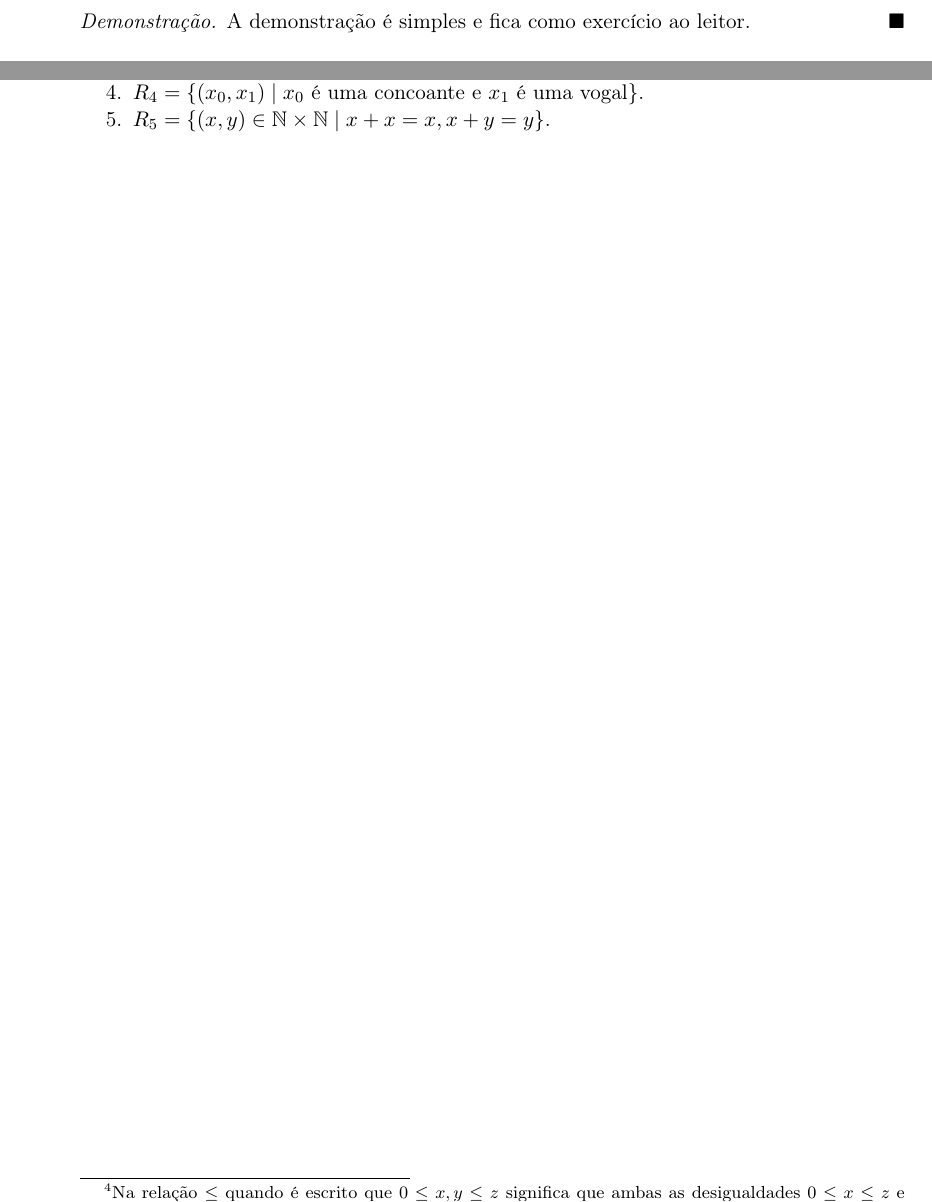
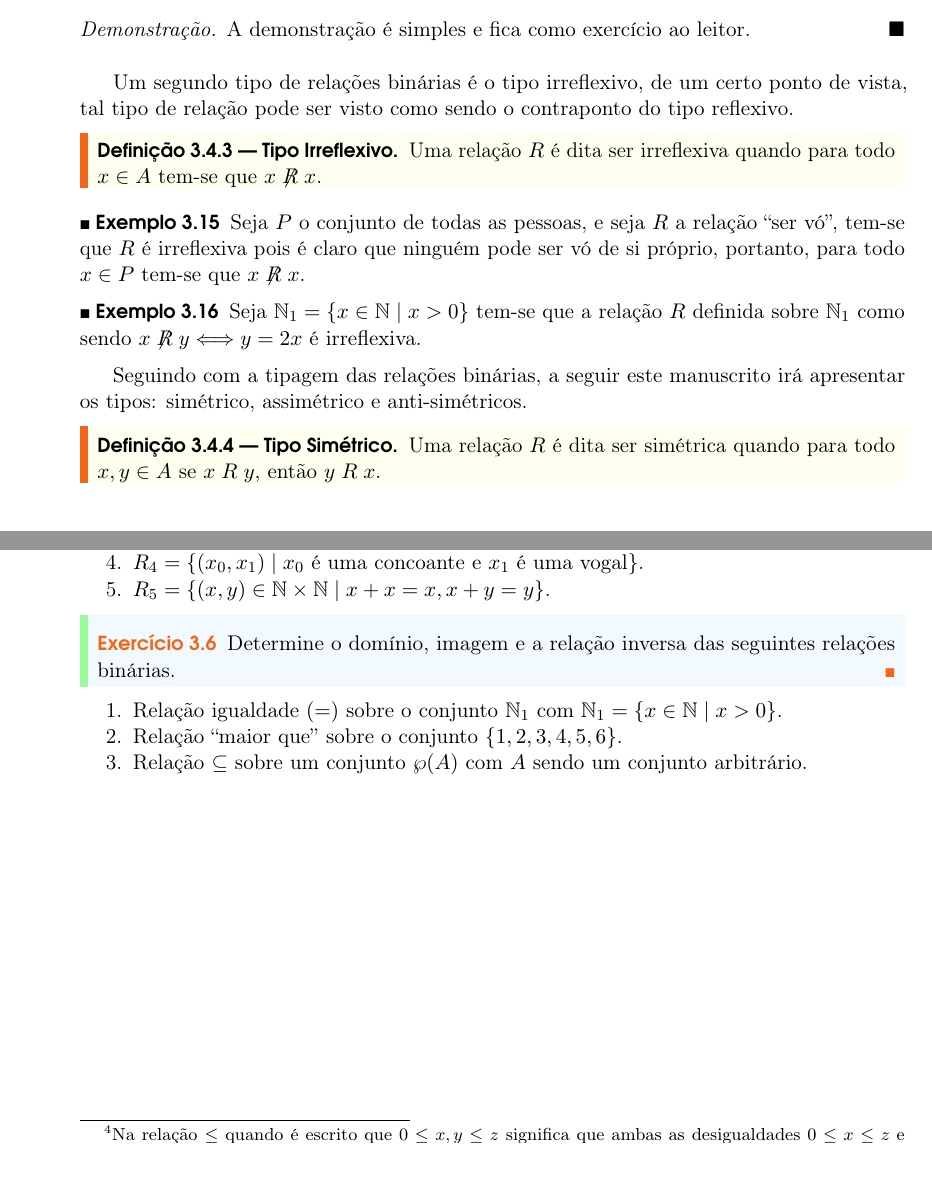
Before and after one commit to raulpy271/Livro-FMC, a LaTeX book (Livro-FMC.tex, which reads capCDRF/relacoes.tex): two parts of pages 54 and 56 of 127 before the commit and two parts of pages 55 and 56 of 127 after it, joined at a grey line, cut so that both start at the same text. Compiled offline with pdfLaTeX.

Commit message:
basic update

```diff
--- a/capCDRF/relacoes.tex
+++ b/capCDRF/relacoes.tex
@@ -508,6 +508,25 @@ O próximo resultado estabelece uma caracterização para as relações serem re
 	A demonstração é simples e fica como exercício ao leitor.
 \end{proof}
 
+Um segundo tipo de relações binárias é o tipo irreflexivo, de um certo ponto de vista, tal tipo de relação pode ser visto como sendo o contraponto do tipo reflexivo.
+
+\begin{definition}[Tipo Irreflexivo]\label{def:RelacaoIrreflexiva}
+	Uma relação $R$ é dita ser irreflexiva quando para todo $x \in A$ tem-se que $x \centernot{R} x$.
+\end{definition}
+
+\begin{exem}
+	Seja $P$ o conjunto de todas as pessoas, e seja $R$ a relação ``ser vó'', tem-se que $R$ é irreflexiva pois é claro que ninguém pode ser vó de si próprio, portanto, para todo $x \in P$ tem-se que $x \centernot{R} x$.
+\end{exem}
+
+\begin{exem}
+	Seja $\mathbb{N}_1 = \{x \in \mathbb{N} \mid x > 0\}$ tem-se que a relação $R$ definida sobre $\mathbb{N}_1$ como sendo $x \centernot{R} y \Longleftrightarrow y = 2x$ é irreflexiva.
+\end{exem}
+
+Seguindo com a tipagem das relações binárias,  a seguir este manuscrito irá apresentar os tipos: simétrico, assimétrico e anti-simétricos.
+
+\begin{definition}[Tipo Simétrico]\label{def:RelacaoSimétrica}
+	Uma relação $R$ é dita ser simétrica quando para todo $x, y \in A$ se $x \mathrel{R} y$, então $y \mathrel{R} x$.
+\end{definition}
 
 \section{Questionário}
 
@@ -582,3 +601,13 @@ O próximo resultado estabelece uma caracterização para as relações serem re
 	\item $R_4 = \{(x_0, x_1) \mid x_0 \text{ é uma concoante e } x_1 \text{ é uma vogal} \}$.
 	\item $R_5 = \{(x, y) \in \mathbb{N} \times \mathbb{N} \mid x + x = x, x + y = y\}$.
 \end{enumerate}
+
+\begin{exercise}\label{exerc:Relcacoes6}
+	Determine o domínio, imagem e a relação inversa das seguintes relações binárias.
+\end{exercise}
+
+\begin{enumerate}
+	\item Relação igualdade $(=)$ sobre o conjunto $\mathbb{N}_1$ com $\mathbb{N}_1 = \{x \in \mathbb{N} \mid x > 0\}$.
+	\item Relação ``maior que'' sobre o conjunto $\{1,2,3,4,5,6\}$.
+	\item Relação $\subseteq$ sobre um conjunto $\wp(A)$ com $A$ sendo um conjunto arbitrário.
+\end{enumerate}
```
Also changed, not shown: capCDRF/relacoes.tex (6 more changed lines).
